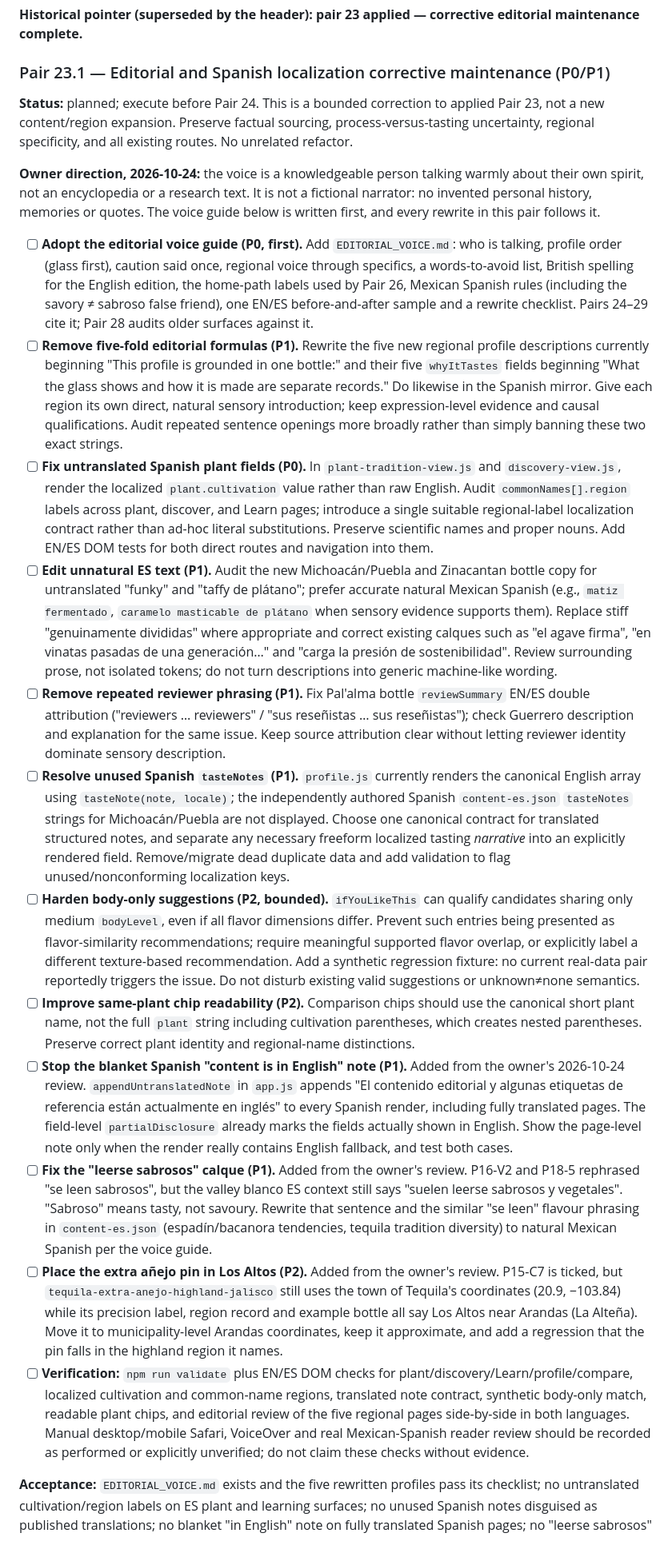
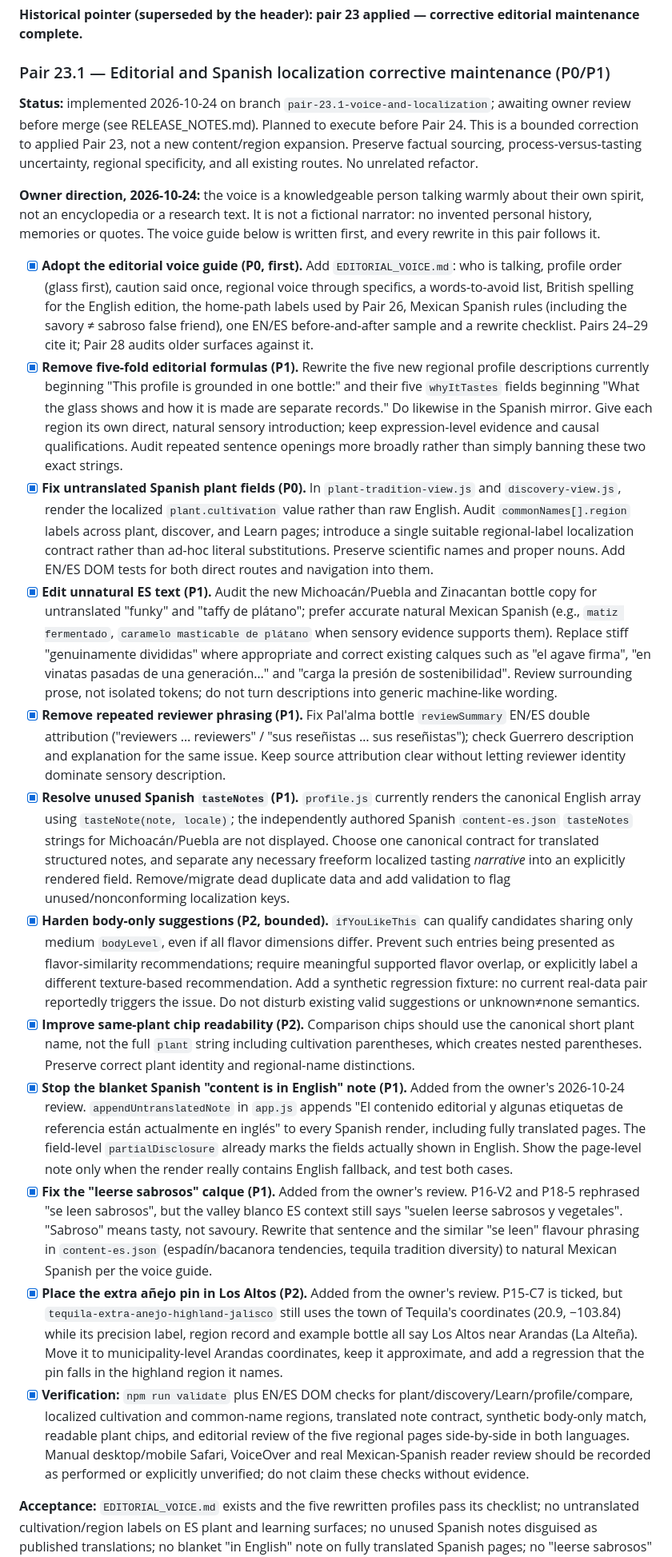
Before and after one commit to Urqe/RagdollLabs-agave-guide, a Markdown page: RELEASE_PLAN.md, the part around one of its changes. Shown at 80% size. Drawn GitHub-style.

Commit message:
docs: mark Pair 23.1 items implemented, pending owner review
Co-Authored-By: Claude Opus 5.5 <noreply@anthropic.com>
Claude-Session: https://claude.ai/code/session_01L6PKBeY61BkqUwxRNwBTuy

```diff
--- a/RELEASE_PLAN.md
+++ b/RELEASE_PLAN.md
@@ -1113,22 +1113,22 @@ maintenance complete.**
 
 ### Pair 23.1 — Editorial and Spanish localization corrective maintenance (P0/P1)
 
-**Status:** planned; execute before Pair 24. This is a bounded correction to applied Pair 23, not a new content/region expansion. Preserve factual sourcing, process-versus-tasting uncertainty, regional specificity, and all existing routes. No unrelated refactor.
+**Status:** implemented 2026-10-24 on branch `pair-23.1-voice-and-localization`; awaiting owner review before merge (see RELEASE_NOTES.md). Planned to execute before Pair 24. This is a bounded correction to applied Pair 23, not a new content/region expansion. Preserve factual sourcing, process-versus-tasting uncertainty, regional specificity, and all existing routes. No unrelated refactor.
 
 **Owner direction, 2026-10-24:** the voice is a knowledgeable person talking warmly about their own spirit, not an encyclopedia or a research text. It is not a fictional narrator: no invented personal history, memories or quotes. The voice guide below is written first, and every rewrite in this pair follows it.
 
-- [ ] **Adopt the editorial voice guide (P0, first).** Add `EDITORIAL_VOICE.md`: who is talking, profile order (glass first), caution said once, regional voice through specifics, a words-to-avoid list, British spelling for the English edition, the home-path labels used by Pair 26, Mexican Spanish rules (including the savory ≠ sabroso false friend), one EN/ES before-and-after sample and a rewrite checklist. Pairs 24–29 cite it; Pair 28 audits older surfaces against it.
-- [ ] **Remove five-fold editorial formulas (P1).** Rewrite the five new regional profile descriptions currently beginning "This profile is grounded in one bottle:" and their five `whyItTastes` fields beginning "What the glass shows and how it is made are separate records." Do likewise in the Spanish mirror. Give each region its own direct, natural sensory introduction; keep expression-level evidence and causal qualifications. Audit repeated sentence openings more broadly rather than simply banning these two exact strings.
-- [ ] **Fix untranslated Spanish plant fields (P0).** In `plant-tradition-view.js` and `discovery-view.js`, render the localized `plant.cultivation` value rather than raw English. Audit `commonNames[].region` labels across plant, discover, and Learn pages; introduce a single suitable regional-label localization contract rather than ad-hoc literal substitutions. Preserve scientific names and proper nouns. Add EN/ES DOM tests for both direct routes and navigation into them.
-- [ ] **Edit unnatural ES text (P1).** Audit the new Michoacán/Puebla and Zinacantan bottle copy for untranslated "funky" and "taffy de plátano"; prefer accurate natural Mexican Spanish (e.g., `matiz fermentado`, `caramelo masticable de plátano` when sensory evidence supports them). Replace stiff "genuinamente divididas" where appropriate and correct existing calques such as "el agave firma", "en vinatas pasadas de una generación…" and "carga la presión de sostenibilidad". Review surrounding prose, not isolated tokens; do not turn descriptions into generic machine-like wording.
-- [ ] **Remove repeated reviewer phrasing (P1).** Fix Pal'alma bottle `reviewSummary` EN/ES double attribution ("reviewers … reviewers" / "sus reseñistas … sus reseñistas"); check Guerrero description and explanation for the same issue. Keep source attribution clear without letting reviewer identity dominate sensory description.
-- [ ] **Resolve unused Spanish `tasteNotes` (P1).** `profile.js` currently renders the canonical English array using `tasteNote(note, locale)`; the independently authored Spanish `content-es.json` `tasteNotes` strings for Michoacán/Puebla are not displayed. Choose one canonical contract for translated structured notes, and separate any necessary freeform localized tasting *narrative* into an explicitly rendered field. Remove/migrate dead duplicate data and add validation to flag unused/nonconforming localization keys.
-- [ ] **Harden body-only suggestions (P2, bounded).** `ifYouLikeThis` can qualify candidates sharing only medium `bodyLevel`, even if all flavor dimensions differ. Prevent such entries being presented as flavor-similarity recommendations; require meaningful supported flavor overlap, or explicitly label a different texture-based recommendation. Add a synthetic regression fixture: no current real-data pair reportedly triggers the issue. Do not disturb existing valid suggestions or unknown≠none semantics.
-- [ ] **Improve same-plant chip readability (P2).** Comparison chips should use the canonical short plant name, not the full `plant` string including cultivation parentheses, which creates nested parentheses. Preserve correct plant identity and regional-name distinctions.
-- [ ] **Stop the blanket Spanish "content is in English" note (P1).** Added from the owner's 2026-10-24 review. `appendUntranslatedNote` in `app.js` appends "El contenido editorial y algunas etiquetas de referencia están actualmente en inglés" to every Spanish render, including fully translated pages. The field-level `partialDisclosure` already marks the fields actually shown in English. Show the page-level note only when the render really contains English fallback, and test both cases.
-- [ ] **Fix the "leerse sabrosos" calque (P1).** Added from the owner's review. P16-V2 and P18-5 rephrased "se leen sabrosos", but the valley blanco ES context still says "suelen leerse sabrosos y vegetales". "Sabroso" means tasty, not savoury. Rewrite that sentence and the similar "se leen" flavour phrasing in `content-es.json` (espadín/bacanora tendencies, tequila tradition diversity) to natural Mexican Spanish per the voice guide.
-- [ ] **Place the extra añejo pin in Los Altos (P2).** Added from the owner's review. P15-C7 is ticked, but `tequila-extra-anejo-highland-jalisco` still uses the town of Tequila's coordinates (20.9, −103.84) while its precision label, region record and example bottle all say Los Altos near Arandas (La Alteña). Move it to municipality-level Arandas coordinates, keep it approximate, and add a regression that the pin falls in the highland region it names.
-- [ ] **Verification:** `npm run validate` plus EN/ES DOM checks for plant/discovery/Learn/profile/compare, localized cultivation and common-name regions, translated note contract, synthetic body-only match, readable plant chips, and editorial review of the five regional pages side-by-side in both languages. Manual desktop/mobile Safari, VoiceOver and real Mexican-Spanish reader review should be recorded as performed or explicitly unverified; do not claim these checks without evidence.
+- [x] **Adopt the editorial voice guide (P0, first).** Add `EDITORIAL_VOICE.md`: who is talking, profile order (glass first), caution said once, regional voice through specifics, a words-to-avoid list, British spelling for the English edition, the home-path labels used by Pair 26, Mexican Spanish rules (including the savory ≠ sabroso false friend), one EN/ES before-and-after sample and a rewrite checklist. Pairs 24–29 cite it; Pair 28 audits older surfaces against it.
+- [x] **Remove five-fold editorial formulas (P1).** Rewrite the five new regional profile descriptions currently beginning "This profile is grounded in one bottle:" and their five `whyItTastes` fields beginning "What the glass shows and how it is made are separate records." Do likewise in the Spanish mirror. Give each region its own direct, natural sensory introduction; keep expression-level evidence and causal qualifications. Audit repeated sentence openings more broadly rather than simply banning these two exact strings.
+- [x] **Fix untranslated Spanish plant fields (P0).** In `plant-tradition-view.js` and `discovery-view.js`, render the localized `plant.cultivation` value rather than raw English. Audit `commonNames[].region` labels across plant, discover, and Learn pages; introduce a single suitable regional-label localization contract rather than ad-hoc literal substitutions. Preserve scientific names and proper nouns. Add EN/ES DOM tests for both direct routes and navigation into them.
+- [x] **Edit unnatural ES text (P1).** Audit the new Michoacán/Puebla and Zinacantan bottle copy for untranslated "funky" and "taffy de plátano"; prefer accurate natural Mexican Spanish (e.g., `matiz fermentado`, `caramelo masticable de plátano` when sensory evidence supports them). Replace stiff "genuinamente divididas" where appropriate and correct existing calques such as "el agave firma", "en vinatas pasadas de una generación…" and "carga la presión de sostenibilidad". Review surrounding prose, not isolated tokens; do not turn descriptions into generic machine-like wording.
+- [x] **Remove repeated reviewer phrasing (P1).** Fix Pal'alma bottle `reviewSummary` EN/ES double attribution ("reviewers … reviewers" / "sus reseñistas … sus reseñistas"); check Guerrero description and explanation for the same issue. Keep source attribution clear without letting reviewer identity dominate sensory description.
+- [x] **Resolve unused Spanish `tasteNotes` (P1).** `profile.js` currently renders the canonical English array using `tasteNote(note, locale)`; the independently authored Spanish `content-es.json` `tasteNotes` strings for Michoacán/Puebla are not displayed. Choose one canonical contract for translated structured notes, and separate any necessary freeform localized tasting *narrative* into an explicitly rendered field. Remove/migrate dead duplicate data and add validation to flag unused/nonconforming localization keys.
+- [x] **Harden body-only suggestions (P2, bounded).** `ifYouLikeThis` can qualify candidates sharing only medium `bodyLevel`, even if all flavor dimensions differ. Prevent such entries being presented as flavor-similarity recommendations; require meaningful supported flavor overlap, or explicitly label a different texture-based recommendation. Add a synthetic regression fixture: no current real-data pair reportedly triggers the issue. Do not disturb existing valid suggestions or unknown≠none semantics.
+- [x] **Improve same-plant chip readability (P2).** Comparison chips should use the canonical short plant name, not the full `plant` string including cultivation parentheses, which creates nested parentheses. Preserve correct plant identity and regional-name distinctions.
+- [x] **Stop the blanket Spanish "content is in English" note (P1).** Added from the owner's 2026-10-24 review. `appendUntranslatedNote` in `app.js` appends "El contenido editorial y algunas etiquetas de referencia están actualmente en inglés" to every Spanish render, including fully translated pages. The field-level `partialDisclosure` already marks the fields actually shown in English. Show the page-level note only when the render really contains English fallback, and test both cases.
+- [x] **Fix the "leerse sabrosos" calque (P1).** Added from the owner's review. P16-V2 and P18-5 rephrased "se leen sabrosos", but the valley blanco ES context still says "suelen leerse sabrosos y vegetales". "Sabroso" means tasty, not savoury. Rewrite that sentence and the similar "se leen" flavour phrasing in `content-es.json` (espadín/bacanora tendencies, tequila tradition diversity) to natural Mexican Spanish per the voice guide.
+- [x] **Place the extra añejo pin in Los Altos (P2).** Added from the owner's review. P15-C7 is ticked, but `tequila-extra-anejo-highland-jalisco` still uses the town of Tequila's coordinates (20.9, −103.84) while its precision label, region record and example bottle all say Los Altos near Arandas (La Alteña). Move it to municipality-level Arandas coordinates, keep it approximate, and add a regression that the pin falls in the highland region it names.
+- [x] **Verification:** `npm run validate` plus EN/ES DOM checks for plant/discovery/Learn/profile/compare, localized cultivation and common-name regions, translated note contract, synthetic body-only match, readable plant chips, and editorial review of the five regional pages side-by-side in both languages. Manual desktop/mobile Safari, VoiceOver and real Mexican-Spanish reader review should be recorded as performed or explicitly unverified; do not claim these checks without evidence.
 
 **Acceptance:** `EDITORIAL_VOICE.md` exists and the five rewritten profiles pass its checklist; no untranslated cultivation/region labels on ES plant and learning surfaces; no unused Spanish notes disguised as published translations; no blanket "in English" note on fully translated Spanish pages; no "leerse sabrosos" calque; the extra añejo pin sits in Los Altos; no body-only flavor recommendation; five regional profiles sound distinct in EN/ES without losing attribution or factual caution. Record outcomes and remaining unverified checks in `RELEASE_NOTES.md`. Stop after this maintenance pair and request owner authorization before Pair 24.
 
```
Also changed, not shown: other parts of RELEASE_PLAN.md (+1 -0 lines).
